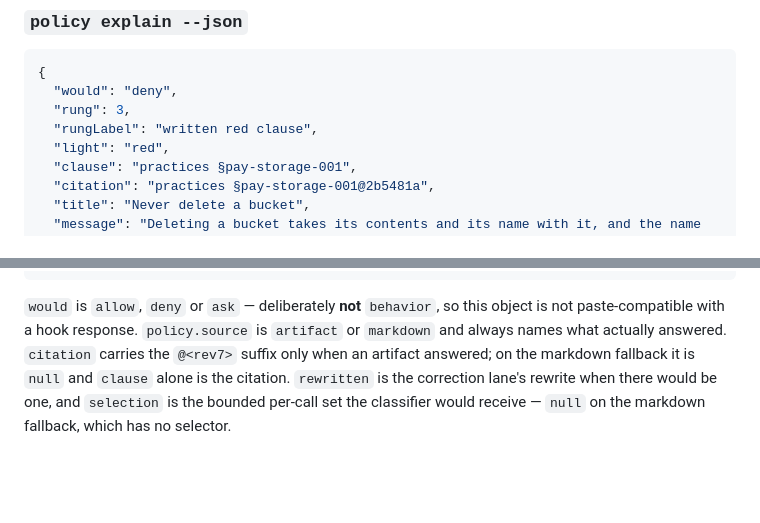
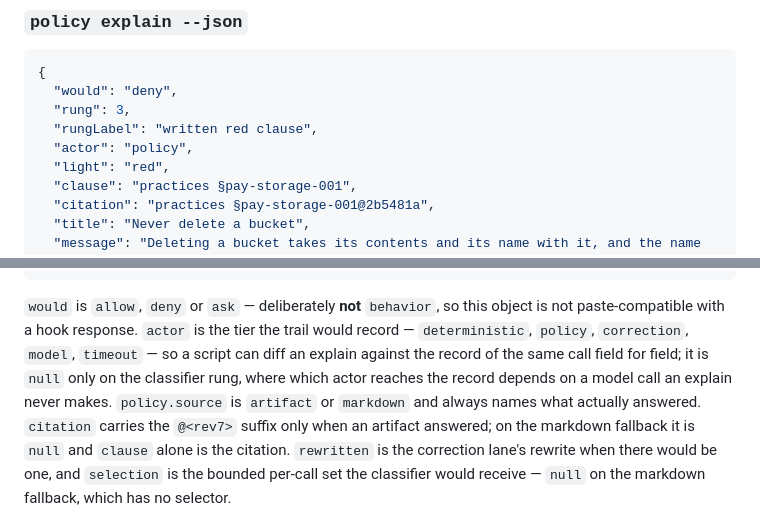
Before and after one commit to OsherElhadad/session-sitter, a Markdown page: docs/CLI.md, 2 parts joined by grey strips. Drawn GitHub-style; blank space fills up the shorter version.

Commit message:
Document the actor field in the policy explain --json contract
It came out of the merge with main: #64 added `actor: 'correction'`, the same-code-path
table now asserts the actor, and the field is on the answer — so the contract table has
to say what it means and why it is null on the classifier rung.

````diff
--- a/docs/CLI.md
+++ b/docs/CLI.md
@@ -681,6 +681,7 @@ cost, at both the session and the totals level.
   "would": "deny",
   "rung": 3,
   "rungLabel": "written red clause",
+  "actor": "policy",
   "light": "red",
   "clause": "practices §pay-storage-001",
   "citation": "practices §pay-storage-001@2b5481a",
@@ -706,7 +707,10 @@ cost, at both the session and the totals level.
 ```
 
 `would` is `allow`, `deny` or `ask` — deliberately **not** `behavior`, so this object is not
-paste-compatible with a hook response. `policy.source` is `artifact` or `markdown` and always names
+paste-compatible with a hook response. `actor` is the tier the trail would record — `deterministic`,
+`policy`, `correction`, `model`, `timeout` — so a script can diff an explain against the record of the
+same call field for field; it is `null` only on the classifier rung, where which actor reaches the
+record depends on a model call an explain never makes. `policy.source` is `artifact` or `markdown` and always names
 what actually answered. `citation` carries the `@<rev7>` suffix only when an artifact answered;
 on the markdown fallback it is `null` and `clause` alone is the citation. `rewritten` is the
 correction lane's rewrite when there would be one, and `selection` is the bounded per-call set the
````
